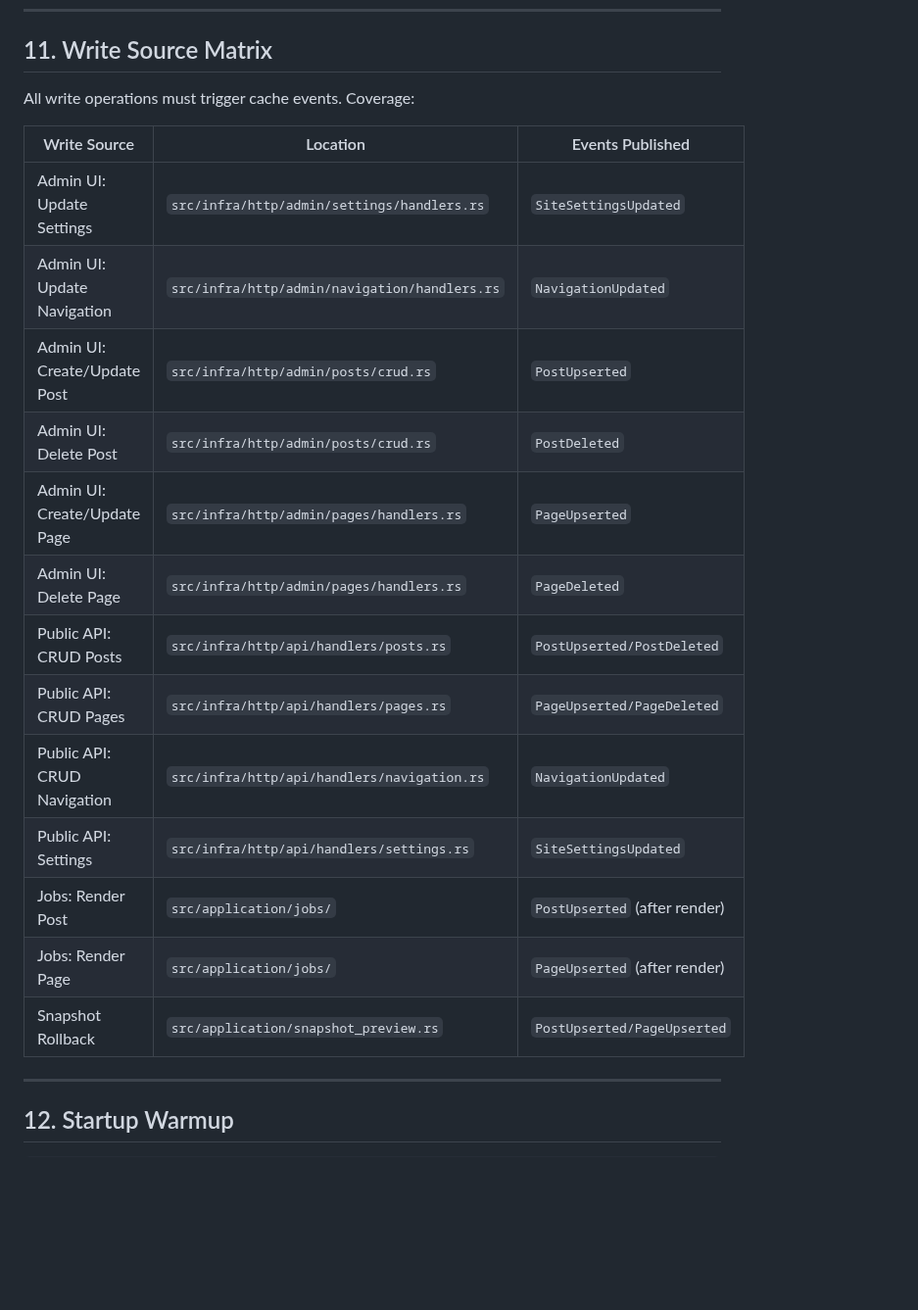
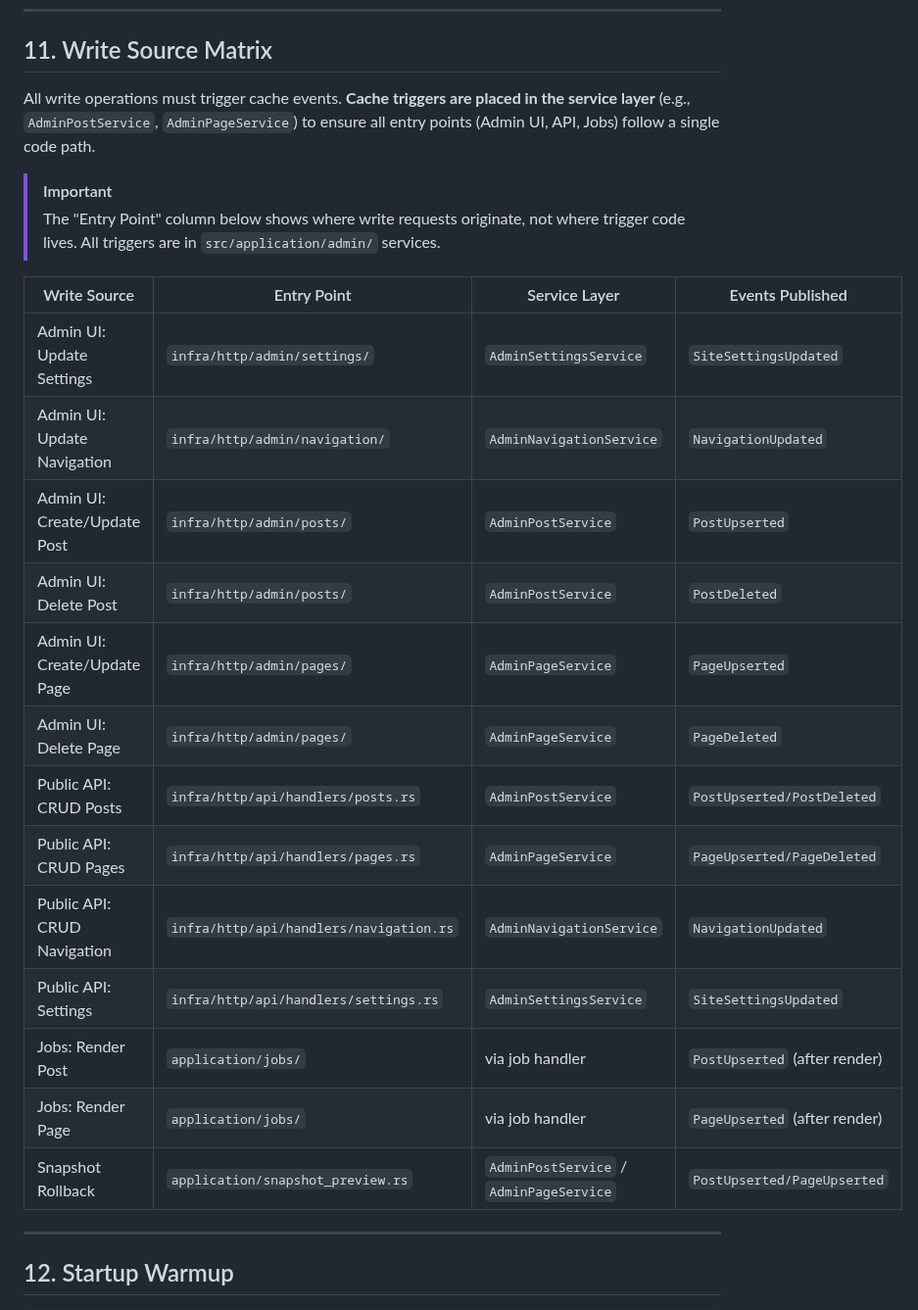
Before and after one commit to xfyyzy/soffio, a Markdown page: docs/cache/design.md, the part around the change. Shown at 98% size. Rendered like a GitHub page; blank space fills up the shorter version.

Commit message:
docs(cache): clarify trigger placement in service layer
- Update §11 Write Source Matrix to eliminate ambiguity
- Add 'Service Layer' column to show where triggers actually live
- Rename 'Location' to 'Entry Point' for clarity
- Add IMPORTANT callout explaining the distinction

```diff
--- a/docs/cache/design.md
+++ b/docs/cache/design.md
@@ -1121,23 +1121,26 @@ fn detect_format(request: &Request<Body>) -> OutputFormat {
 
 ## 11. Write Source Matrix
 
-All write operations must trigger cache events. Coverage:
+All write operations must trigger cache events. **Cache triggers are placed in the service layer** (e.g., `AdminPostService`, `AdminPageService`) to ensure all entry points (Admin UI, API, Jobs) follow a single code path.
 
-| Write Source | Location | Events Published |
-|--------------|----------|------------------|
-| Admin UI: Update Settings | `src/infra/http/admin/settings/handlers.rs` | `SiteSettingsUpdated` |
-| Admin UI: Update Navigation | `src/infra/http/admin/navigation/handlers.rs` | `NavigationUpdated` |
-| Admin UI: Create/Update Post | `src/infra/http/admin/posts/crud.rs` | `PostUpserted` |
-| Admin UI: Delete Post | `src/infra/http/admin/posts/crud.rs` | `PostDeleted` |
-| Admin UI: Create/Update Page | `src/infra/http/admin/pages/handlers.rs` | `PageUpserted` |
-| Admin UI: Delete Page | `src/infra/http/admin/pages/handlers.rs` | `PageDeleted` |
-| Public API: CRUD Posts | `src/infra/http/api/handlers/posts.rs` | `PostUpserted/PostDeleted` |
-| Public API: CRUD Pages | `src/infra/http/api/handlers/pages.rs` | `PageUpserted/PageDeleted` |
-| Public API: CRUD Navigation | `src/infra/http/api/handlers/navigation.rs` | `NavigationUpdated` |
-| Public API: Settings | `src/infra/http/api/handlers/settings.rs` | `SiteSettingsUpdated` |
-| Jobs: Render Post | `src/application/jobs/` | `PostUpserted` (after render) |
-| Jobs: Render Page | `src/application/jobs/` | `PageUpserted` (after render) |
-| Snapshot Rollback | `src/application/snapshot_preview.rs` | `PostUpserted/PageUpserted` |
+> [!IMPORTANT]
+> The "Entry Point" column below shows where write requests originate, not where trigger code lives. All triggers are in `src/application/admin/` services.
+
+| Write Source | Entry Point | Service Layer | Events Published |
+|--------------|-------------|---------------|------------------|
+| Admin UI: Update Settings | `infra/http/admin/settings/` | `AdminSettingsService` | `SiteSettingsUpdated` |
+| Admin UI: Update Navigation | `infra/http/admin/navigation/` | `AdminNavigationService` | `NavigationUpdated` |
+| Admin UI: Create/Update Post | `infra/http/admin/posts/` | `AdminPostService` | `PostUpserted` |
+| Admin UI: Delete Post | `infra/http/admin/posts/` | `AdminPostService` | `PostDeleted` |
+| Admin UI: Create/Update Page | `infra/http/admin/pages/` | `AdminPageService` | `PageUpserted` |
+| Admin UI: Delete Page | `infra/http/admin/pages/` | `AdminPageService` | `PageDeleted` |
+| Public API: CRUD Posts | `infra/http/api/handlers/posts.rs` | `AdminPostService` | `PostUpserted/PostDeleted` |
+| Public API: CRUD Pages | `infra/http/api/handlers/pages.rs` | `AdminPageService` | `PageUpserted/PageDeleted` |
+| Public API: CRUD Navigation | `infra/http/api/handlers/navigation.rs` | `AdminNavigationService` | `NavigationUpdated` |
+| Public API: Settings | `infra/http/api/handlers/settings.rs` | `AdminSettingsService` | `SiteSettingsUpdated` |
+| Jobs: Render Post | `application/jobs/` | via job handler | `PostUpserted` (after render) |
+| Jobs: Render Page | `application/jobs/` | via job handler | `PageUpserted` (after render) |
+| Snapshot Rollback | `application/snapshot_preview.rs` | `AdminPostService` / `AdminPageService` | `PostUpserted/PageUpserted` |
 
 ---
 
```
